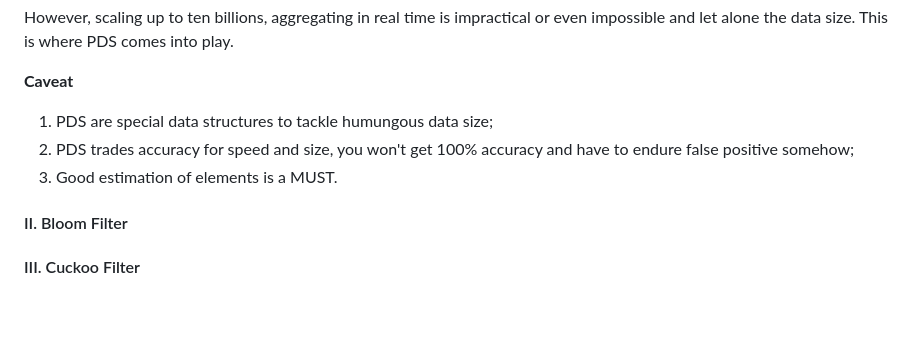
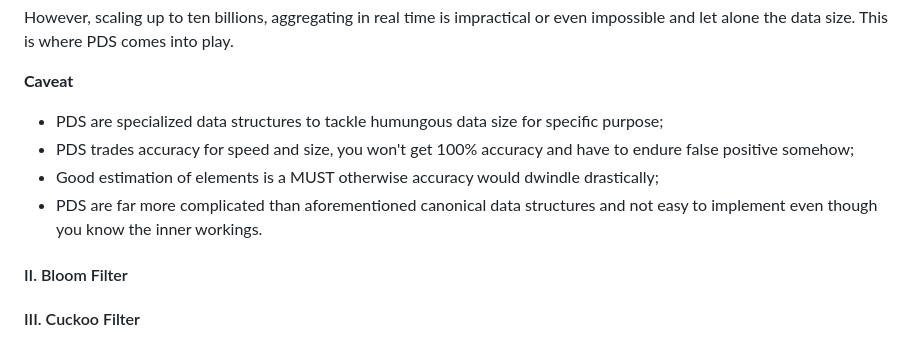
Before and after one commit to Albert0i/probabilistic-data-structure, a Markdown page: README.md, the part around the change. GitHub-like rendering; blank space fills up the shorter version.

Commit message:
write more

```diff
--- a/README.md
+++ b/README.md
@@ -65,9 +65,10 @@ However, scaling up to ten billions, aggregating in real time is impractical or
 
 **Caveat**
 
-1. PDS are special data structures to tackle humungous data size;
-1. PDS trades accuracy for speed and size, you won't get 100% accuracy and have to endure false positive somehow;
-2. Good estimation of elements is a MUST.
+- PDS are specialized data structures to tackle humungous data size for specific purpose;
+- PDS trades accuracy for speed and size, you won't get 100% accuracy and have to endure false positive somehow;
+- Good estimation of elements is a MUST otherwise accuracy would dwindle drastically;
+- PDS are far more complicated than aforementioned canonical data structures and not easy to implement even though you know the inner workings.
 
 
 #### II. Bloom Filter
```
